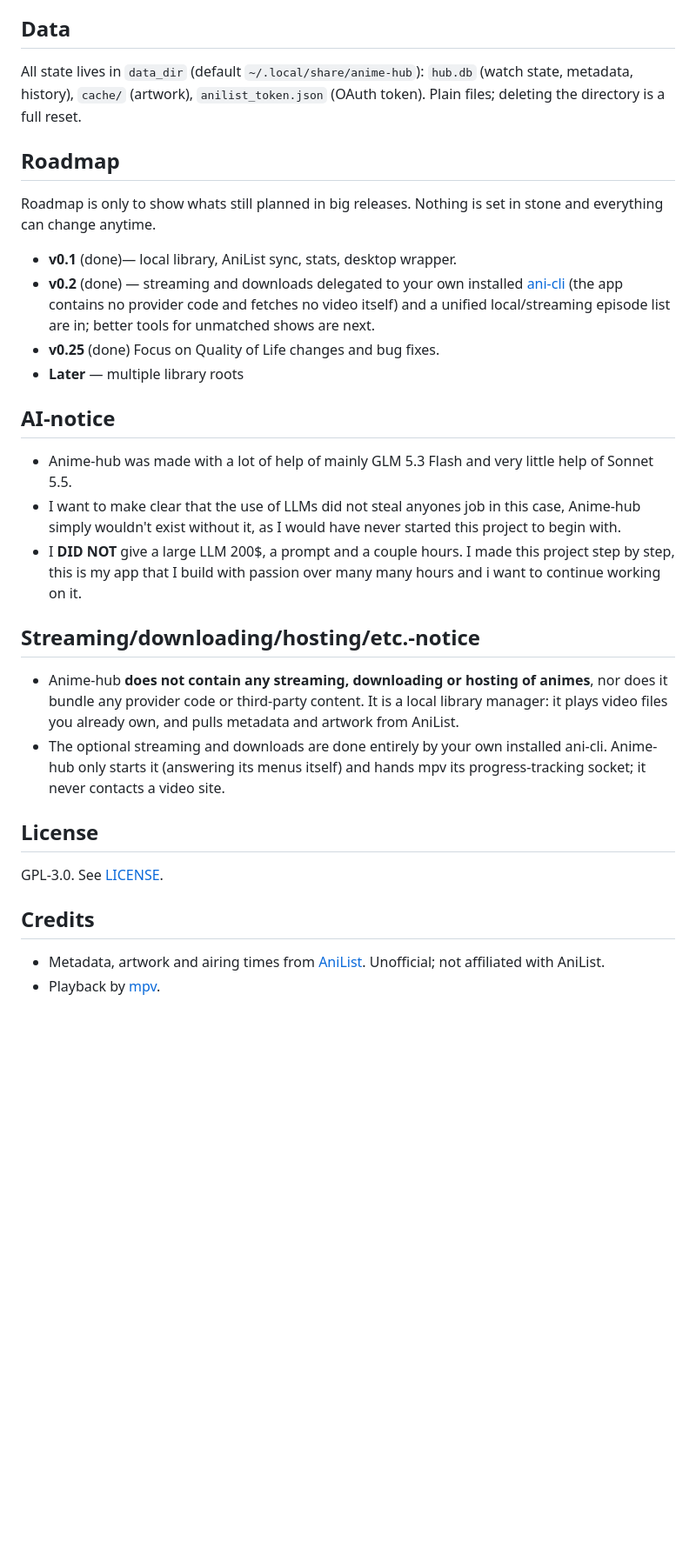
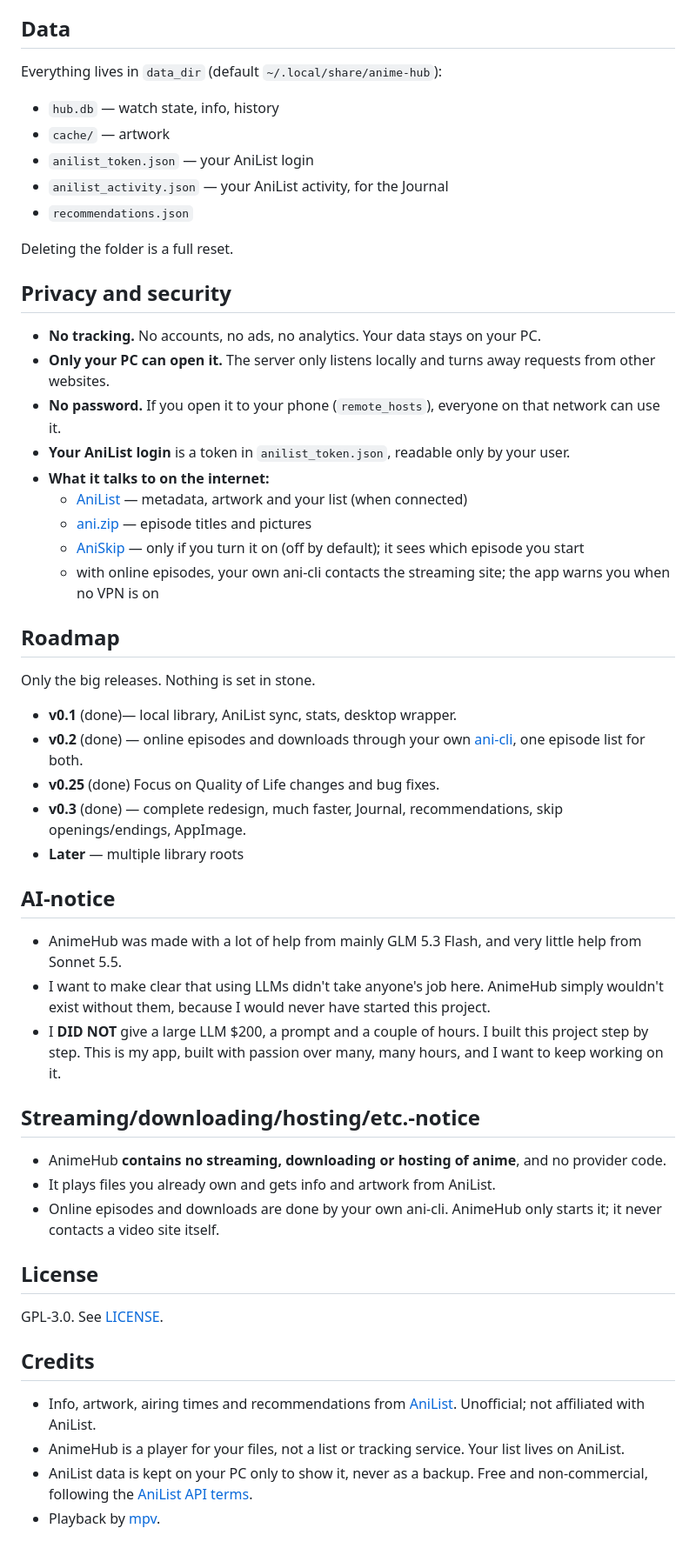
Before and after one commit to Elias8832/AnimeHub, a Markdown page: README.md, the part around one of its changes. Shown at 87% size. Drawn GitHub-style; blank space fills up the shorter version.

```diff
--- a/README.md
+++ b/README.md
@@ -78,30 +138,49 @@ different folder and waits for you to connect it explicitly.
 
 ## Data
 
-All state lives in `data_dir` (default `~/.local/share/anime-hub`):
-`hub.db` (watch state, metadata, history), `cache/` (artwork),
-`anilist_token.json` (OAuth token). Plain files; deleting the directory
-is a full reset.
+Everything lives in `data_dir` (default `~/.local/share/anime-hub`):
+
+- `hub.db` — watch state, info, history
+- `cache/` — artwork
+- `anilist_token.json` — your AniList login
+- `anilist_activity.json` — your AniList activity, for the Journal
+- `recommendations.json`
+
+Deleting the folder is a full reset.
+
+## Privacy and security
+
+- **No tracking.** No accounts, no ads, no analytics. Your data stays on your PC.
+- **Only your PC can open it.** The server only listens locally and turns away requests from other websites.
+- **No password.** If you open it to your phone (`remote_hosts`), everyone on that network can use it.
+- **Your AniList login** is a token in `anilist_token.json`, readable only by your user.
+- **What it talks to on the internet:**
+  - [AniList](https://anilist.co) — metadata, artwork and your list (when connected)
+  - [ani.zip](https://api.ani.zip) — episode titles and pictures
+  - [AniSkip](https://aniskip.com) — only if you turn it on (off by default); it sees which episode you start
+  - with online episodes, your own ani-cli contacts the streaming site; the app warns you when no VPN is on
 
 ## Roadmap
 
-Roadmap is only to show whats still planned in big releases. Nothing is set in stone and everything can change anytime.
+Only the big releases. Nothing is set in stone.
 
 - **v0.1** (done)— local library, AniList sync, stats, desktop wrapper.
-- **v0.2** (done) — streaming and downloads delegated to your own installed [ani-cli](https://github.com/pystardust/ani-cli) (the app contains no provider code and fetches no video itself) and a unified local/streaming episode list are in; better tools for unmatched shows are next.
+- **v0.2** (done) — online episodes and downloads through your own [ani-cli](https://github.com/pystardust/ani-cli), one episode list for both.
 - **v0.25** (done) Focus on Quality of Life changes and bug fixes.
+- **v0.3** (done) — complete redesign, much faster, Journal, recommendations, skip openings/endings, AppImage.
 - **Later** — multiple library roots
 
 ## AI-notice
 
-- Anime-hub was made with a lot of help of mainly GLM 5.3 Flash and very little help of Sonnet 5.5.
-- I want to make clear that the use of LLMs did not steal anyones job in this case, Anime-hub simply wouldn't exist without it, as I would have never started this project to begin with.
-- I **DID NOT** give a large LLM 200$, a prompt and a couple hours. I made this project step by step, this is my app that I build with passion over many many hours and i want to continue working on it.
+- AnimeHub was made with a lot of help from mainly GLM 5.3 Flash, and very little help from Sonnet 5.5.
+- I want to make clear that using LLMs didn't take anyone's job here. AnimeHub simply wouldn't exist without them, because I would never have started this project.
+- I **DID NOT** give a large LLM $200, a prompt and a couple of hours. I built this project step by step. This is my app, built with passion over many, many hours, and I want to keep working on it.
 
 ## Streaming/downloading/hosting/etc.-notice
 
-- Anime-hub **does not contain any streaming, downloading or hosting of animes**, nor does it bundle any provider code or third-party content. It is a local library manager: it plays video files you already own, and pulls metadata and artwork from AniList.
-- The optional streaming and downloads are done entirely by your own installed ani-cli. Anime-hub only starts it (answering its menus itself) and hands mpv its progress-tracking socket; it never contacts a video site.
+- AnimeHub **contains no streaming, downloading or hosting of anime**, and no provider code.
+- It plays files you already own and gets info and artwork from AniList.
+- Online episodes and downloads are done by your own ani-cli. AnimeHub only starts it; it never contacts a video site itself.
 
 ## License
 
@@ -109,6 +188,7 @@ GPL-3.0. See [LICENSE](LICENSE).
 
 ## Credits
 
-- Metadata, artwork and airing times from [AniList](https://anilist.co).
-  Unofficial; not affiliated with AniList.
+- Info, artwork, airing times and recommendations from [AniList](https://anilist.co). Unofficial; not affiliated with AniList.
+- AnimeHub is a player for your files, not a list or tracking service. Your list lives on AniList.
+- AniList data is kept on your PC only to show it, never as a backup. Free and non-commercial, following the [AniList API terms](https://docs.anilist.co/guide/terms-of-use).
 - Playback by [mpv](https://mpv.io).
```
Also changed, not shown: other parts of README.md (+80 -20 lines), docs/screenshots/settings.png, docs/screenshots/stats.png (deleted), 6 other files.
